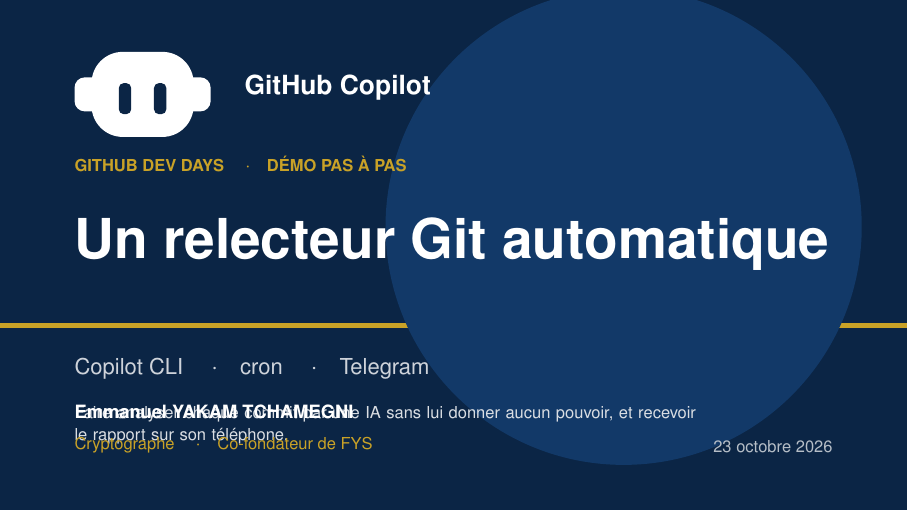
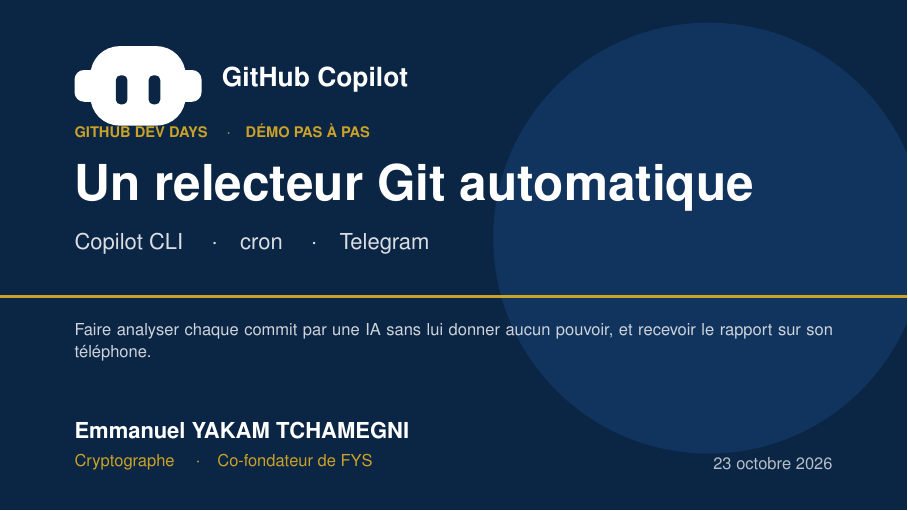
Before and after one commit to MARKUPsoft-corp/relecteur, LaTeX slides (main.tex): page 1 of 29. Compiled offline with pdfLaTeX.

Commit message:
fix(presentation): correction parfaite de la mise en page de la page de garde (zéro chevauchement)

```diff
--- a/main.tex
+++ b/main.tex
@@ -91,17 +91,20 @@
 \begin{frame}[plain]
 \begin{tikzpicture}[remember picture,overlay]
   \fill[navy] (current page.south west) rectangle (current page.north east);
-  \fill[gold] ([yshift=-5.7cm]current page.north west) rectangle ([yshift=-5.78cm]current page.north east);
-  \fill[bleu!35!navy] ([xshift=-5cm,yshift=-4cm]current page.north east) circle (4.2cm);
-  \node[anchor=north west] at ([xshift=1.2cm,yshift=-0.8cm]current page.north west) {\copilotlogo{1.5cm}};
-  \node[anchor=west,white,font=\Large\bfseries] at ([xshift=4.2cm,yshift=-1.55cm]current page.north west) {GitHub Copilot};
-  \node[anchor=west,gold,font=\bfseries\small] at ([xshift=1.2cm,yshift=-2.9cm]current page.north west) {GITHUB DEV DAYS \quad$\cdot$\quad D\'EMO PAS \`A PAS};
-  \node[anchor=west,white,font=\fontsize{30}{34}\selectfont\bfseries,align=left] at ([xshift=1.2cm,yshift=-4.3cm]current page.north west) {Un relecteur Git automatique};
-  \node[anchor=west,white!80!navy,font=\large] at ([xshift=1.2cm,yshift=-6.5cm]current page.north west) {Copilot CLI \quad$\cdot$\quad cron \quad$\cdot$\quad Telegram};
-  \node[anchor=west,white!85!navy,font=\small,text width=11cm] at ([xshift=1.2cm,yshift=-7.5cm]current page.north west) {Faire analyser chaque commit par une IA sans lui donner aucun pouvoir, et recevoir le rapport sur son t\'el\'ephone.};
-  \node[anchor=south west,white,font=\bfseries] at ([xshift=1.2cm,yshift=1.5cm]current page.south west) {Emmanuel YAKAM TCHAMEGNI};
-  \node[anchor=south west,gold,font=\small] at ([xshift=1.2cm,yshift=0.9cm]current page.south west) {Cryptographe \quad$\cdot$\quad Co-fondateur de FYS};
-  \node[anchor=south east,white!70!navy,font=\small] at ([xshift=-1.2cm,yshift=0.9cm]current page.south east) {\today};
+  \fill[bleu!25!navy] ([xshift=-3.5cm,yshift=-4.2cm]current page.north east) circle (3.8cm);
+  \fill[gold] ([yshift=-5.2cm]current page.north west) rectangle ([yshift=-5.26cm]current page.north east);
+
+  \node[anchor=north west] at ([xshift=1.2cm,yshift=-0.7cm]current page.north west) {\copilotlogo{1.4cm}};
+  \node[anchor=west,white,font=\Large\bfseries] at ([xshift=3.8cm,yshift=-1.4cm]current page.north west) {GitHub Copilot};
+  \node[anchor=west,gold,font=\bfseries\footnotesize] at ([xshift=1.2cm,yshift=-2.3cm]current page.north west) {GITHUB DEV DAYS \quad$\cdot$\quad D\'EMO PAS \`A PAS};
+  \node[anchor=west,white,font=\fontsize{27}{31}\selectfont\bfseries] at ([xshift=1.2cm,yshift=-3.3cm]current page.north west) {Un relecteur Git automatique};
+  \node[anchor=west,white!85!navy,font=\large] at ([xshift=1.2cm,yshift=-4.3cm]current page.north west) {Copilot CLI \quad$\cdot$\quad cron \quad$\cdot$\quad Telegram};
+
+  \node[anchor=north west,white!80!navy,font=\small,text width=13.5cm] at ([xshift=1.2cm,yshift=-5.6cm]current page.north west) {Faire analyser chaque commit par une IA sans lui donner aucun pouvoir, et recevoir le rapport sur son t\'el\'ephone.};
+
+  \node[anchor=south west,white,font=\bfseries\large] at ([xshift=1.2cm,yshift=1.15cm]current page.south west) {Emmanuel YAKAM TCHAMEGNI};
+  \node[anchor=south west,gold,font=\small] at ([xshift=1.2cm,yshift=0.6cm]current page.south west) {Cryptographe \quad$\cdot$\quad Co-fondateur de FYS};
+  \node[anchor=south east,white!70!navy,font=\small] at ([xshift=-1.2cm,yshift=0.6cm]current page.south east) {\today};
 \end{tikzpicture}
 \end{frame}
 
```
Also changed, not shown: main.pdf.
